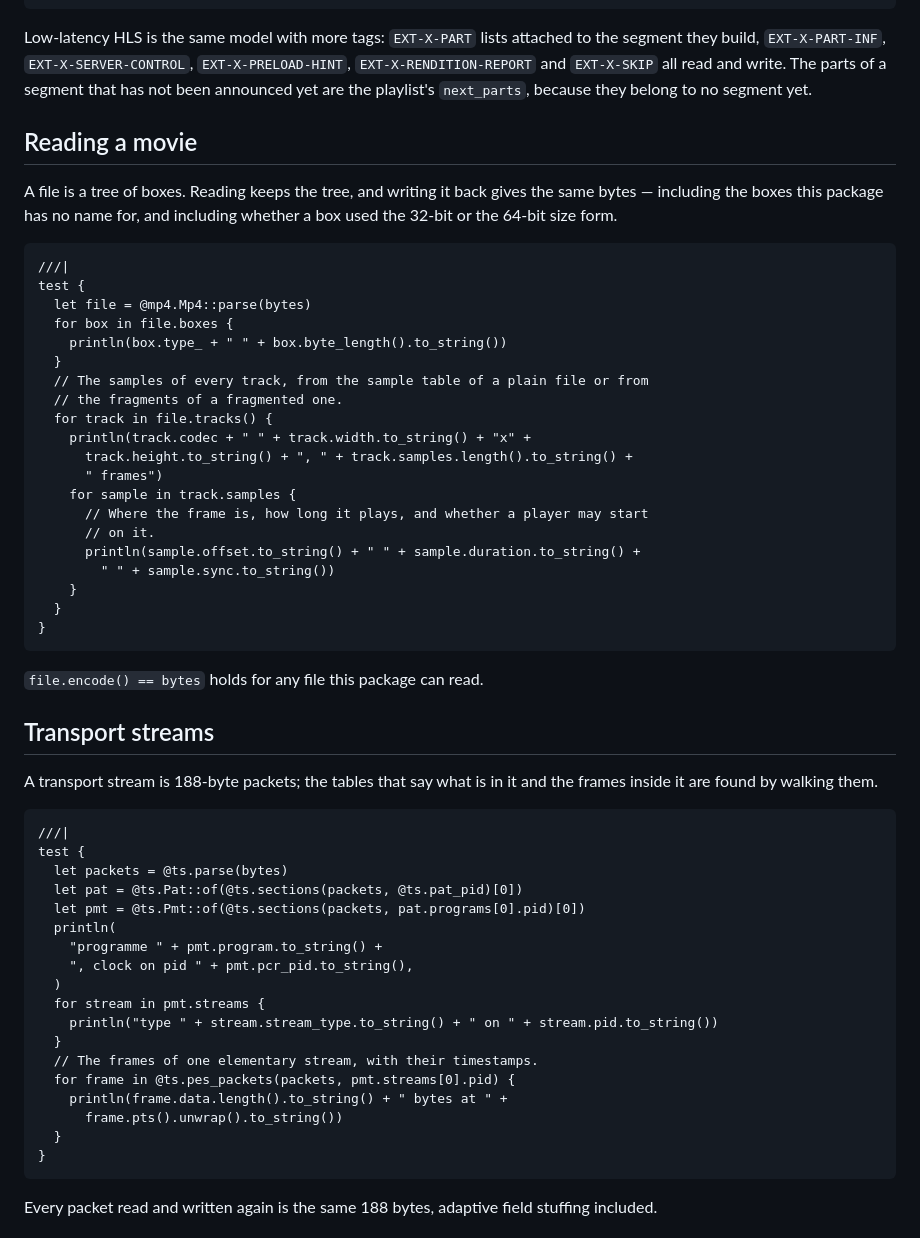
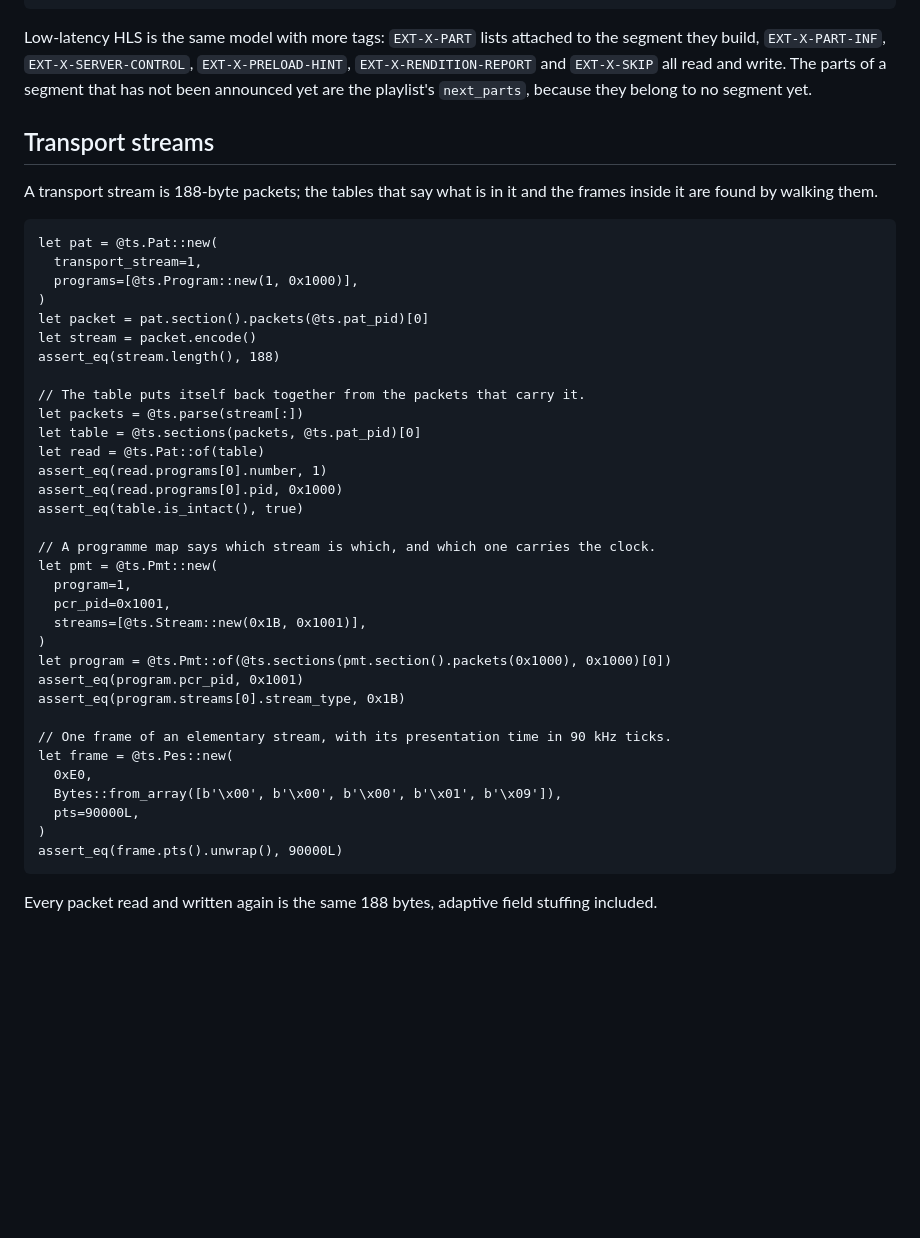
Before and after one commit to moonbitstack/moonmedia, a Markdown page: README.md, the part around one of its changes. Rendered like a GitHub page; blank space fills up the shorter version.

````diff
--- a/README.md
+++ b/README.md
@@ -141,63 +197,45 @@ the segment they build, `EXT-X-PART-INF`, `EXT-X-SERVER-CONTROL`,
 write. The parts of a segment that has not been announced yet are the playlist's
 `next_parts`, because they belong to no segment yet.
 
-## Reading a movie
-
-A file is a tree of boxes. Reading keeps the tree, and writing it back gives the
-same bytes — including the boxes this package has no name for, and including
-whether a box used the 32-bit or the 64-bit size form.
-
-<!-- nocheck -->
-```mbt
-///|
-test {
-  let file = @mp4.Mp4::parse(bytes)
-  for box in file.boxes {
-    println(box.type_ + " " + box.byte_length().to_string())
-  }
-  // The samples of every track, from the sample table of a plain file or from
-  // the fragments of a fragmented one.
-  for track in file.tracks() {
-    println(track.codec + " " + track.width.to_string() + "x" +
-      track.height.to_string() + ", " + track.samples.length().to_string() +
-      " frames")
-    for sample in track.samples {
-      // Where the frame is, how long it plays, and whether a player may start
-      // on it.
-      println(sample.offset.to_string() + " " + sample.duration.to_string() +
-        " " + sample.sync.to_string())
-    }
-  }
-}
-```
-
-`file.encode() == bytes` holds for any file this package can read.
-
 ## Transport streams
 
 A transport stream is 188-byte packets; the tables that say what is in it and the
 frames inside it are found by walking them.
 
-<!-- nocheck -->
-```mbt
-///|
-test {
-  let packets = @ts.parse(bytes)
-  let pat = @ts.Pat::of(@ts.sections(packets, @ts.pat_pid)[0])
-  let pmt = @ts.Pmt::of(@ts.sections(packets, pat.programs[0].pid)[0])
-  println(
-    "programme " + pmt.program.to_string() +
-    ", clock on pid " + pmt.pcr_pid.to_string(),
-  )
-  for stream in pmt.streams {
-    println("type " + stream.stream_type.to_string() + " on " + stream.pid.to_string())
-  }
-  // The frames of one elementary stream, with their timestamps.
-  for frame in @ts.pes_packets(packets, pmt.streams[0].pid) {
-    println(frame.data.length().to_string() + " bytes at " +
-      frame.pts().unwrap().to_string())
-  }
-}
+```moonbit
+let pat = @ts.Pat::new(
+  transport_stream=1,
+  programs=[@ts.Program::new(1, 0x1000)],
+)
+let packet = pat.section().packets(@ts.pat_pid)[0]
+let stream = packet.encode()
+assert_eq(stream.length(), 188)
+
+// The table puts itself back together from the packets that carry it.
+let packets = @ts.parse(stream[:])
+let table = @ts.sections(packets, @ts.pat_pid)[0]
+let read = @ts.Pat::of(table)
+assert_eq(read.programs[0].number, 1)
+assert_eq(read.programs[0].pid, 0x1000)
+assert_eq(table.is_intact(), true)
+
+// A programme map says which stream is which, and which one carries the clock.
+let pmt = @ts.Pmt::new(
+  program=1,
+  pcr_pid=0x1001,
+  streams=[@ts.Stream::new(0x1B, 0x1001)],
+)
+let program = @ts.Pmt::of(@ts.sections(pmt.section().packets(0x1000), 0x1000)[0])
+assert_eq(program.pcr_pid, 0x1001)
+assert_eq(program.streams[0].stream_type, 0x1B)
+
+// One frame of an elementary stream, with its presentation time in 90 kHz ticks.
+let frame = @ts.Pes::new(
+  0xE0,
+  Bytes::from_array([b'\x00', b'\x00', b'\x00', b'\x01', b'\x09']),
+  pts=90000L,
+)
+assert_eq(frame.pts().unwrap(), 90000L)
 ```
 
 Every packet read and written again is the same 188 bytes, adaptive field
````
Also changed, not shown: other parts of README.md (+188 -102 lines).
